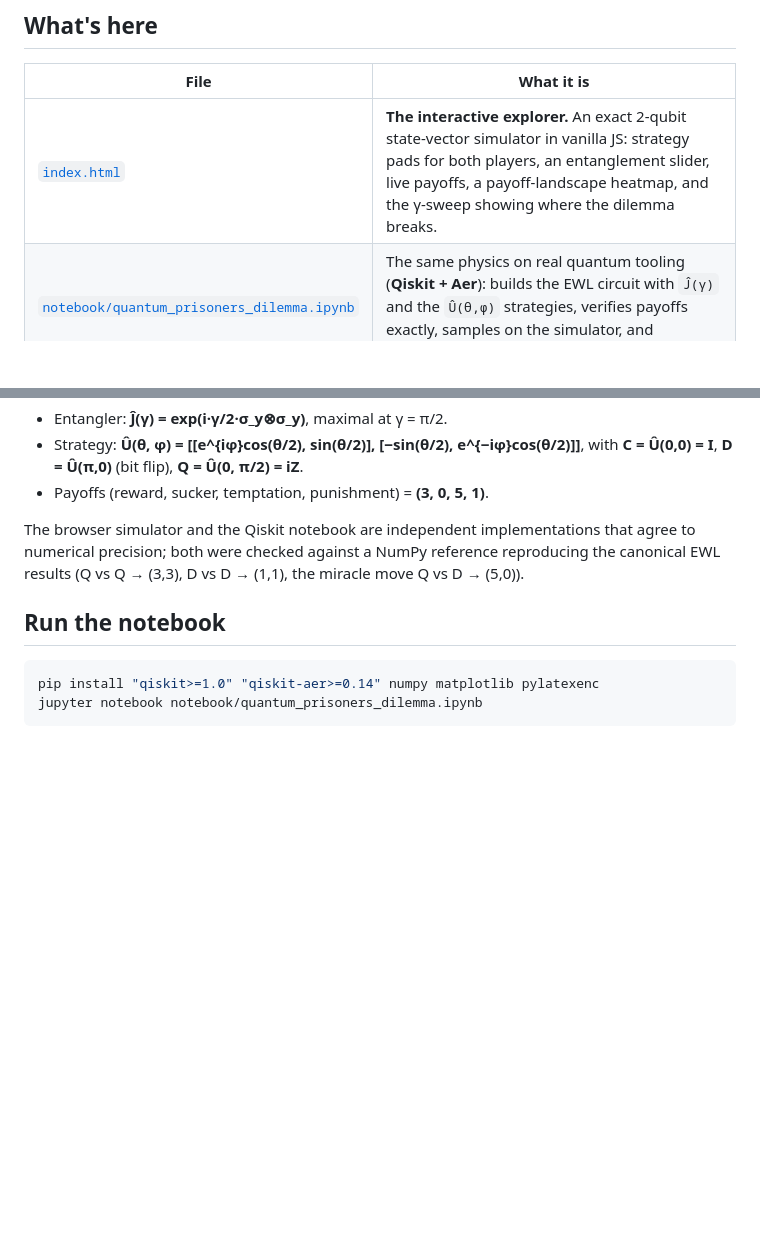
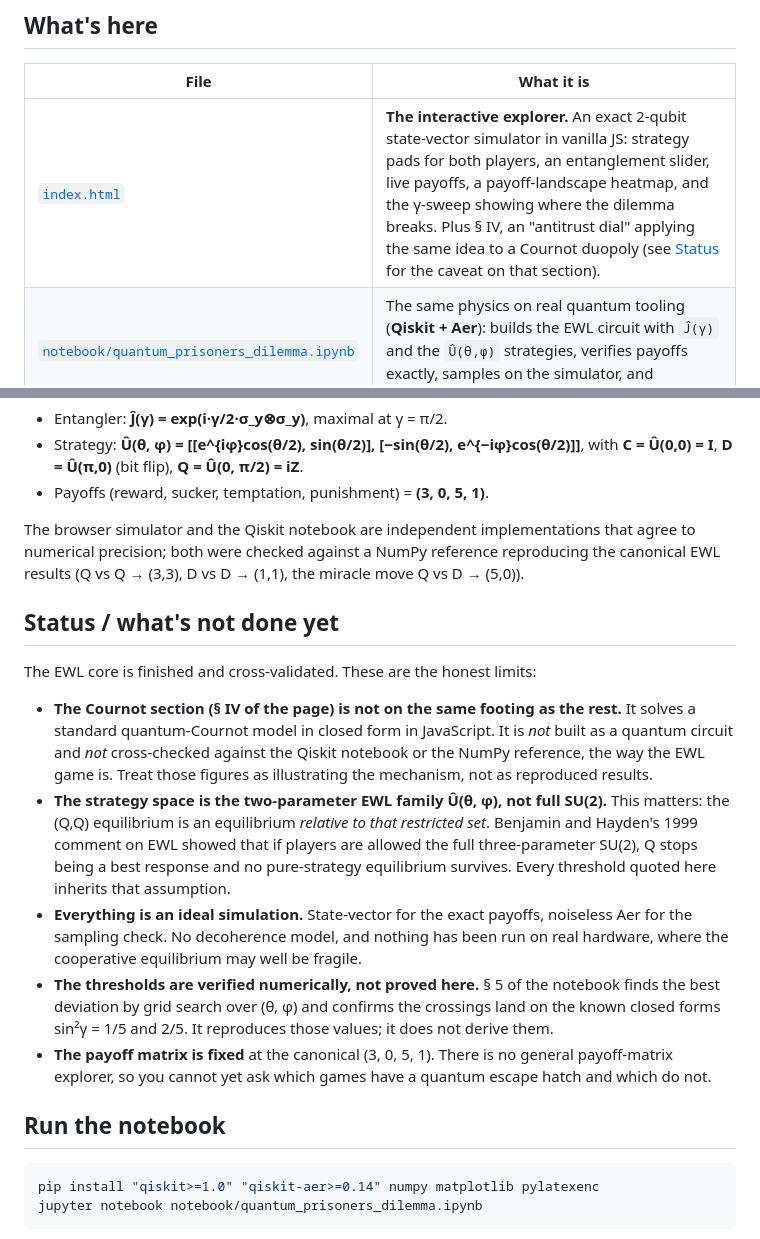
Before and after one commit to GitLostintheSauce/Quantum-Prisoner-s-Dilemma-Simulation, a Markdown page: README.md, 2 parts joined by grey strips. GitHub-like rendering; blank space fills up the shorter version.

Commit message:
README: add Status section with honest limits; note the Cournot dial in the file table
Co-Authored-By: Claude Opus 5 <noreply@anthropic.com>

````diff
--- a/README.md
+++ b/README.md
@@ -19,7 +19,7 @@ Built as the companion to my paper, *“How can quantum algorithms provide insig
 
 | File | What it is |
 |------|-----------|
-| [`index.html`](index.html) | **The interactive explorer.** An exact 2-qubit state-vector simulator in vanilla JS: strategy pads for both players, an entanglement slider, live payoffs, a payoff-landscape heatmap, and the γ-sweep showing where the dilemma breaks. |
+| [`index.html`](index.html) | **The interactive explorer.** An exact 2-qubit state-vector simulator in vanilla JS: strategy pads for both players, an entanglement slider, live payoffs, a payoff-landscape heatmap, and the γ-sweep showing where the dilemma breaks. Plus § IV, an "antitrust dial" applying the same idea to a Cournot duopoly (see [Status](#status--whats-not-done-yet) for the caveat on that section). |
 | [`notebook/quantum_prisoners_dilemma.ipynb`](notebook/quantum_prisoners_dilemma.ipynb) | The same physics on real quantum tooling (**Qiskit + Aer**): builds the EWL circuit with `Ĵ(γ)` and the `Û(θ,φ)` strategies, verifies payoffs exactly, samples on the simulator, and regenerates both figures. |
 | [`papers/`](papers/) | My paper, plus the survey I built on (Wang, *Advantages and Applications of Quantum Game Theory*, 2022). |
 
@@ -88,6 +88,28 @@ The browser simulator and the Qiskit notebook are independent implementations th
 precision; both were checked against a NumPy reference reproducing the canonical EWL results
 (Q vs Q → (3,3), D vs D → (1,1), the miracle move Q vs D → (5,0)).
 
+## Status / what's not done yet
+
+The EWL core is finished and cross-validated. These are the honest limits:
+
+- **The Cournot section (§ IV of the page) is not on the same footing as the rest.** It solves a
+  standard quantum-Cournot model in closed form in JavaScript. It is *not* built as a quantum circuit
+  and *not* cross-checked against the Qiskit notebook or the NumPy reference, the way the EWL game is.
+  Treat those figures as illustrating the mechanism, not as reproduced results.
+- **The strategy space is the two-parameter EWL family Û(θ, φ), not full SU(2).** This matters: the
+  (Q,Q) equilibrium is an equilibrium *relative to that restricted set*. Benjamin and Hayden's 1999
+  comment on EWL showed that if players are allowed the full three-parameter SU(2), Q stops being a
+  best response and no pure-strategy equilibrium survives. Every threshold quoted here inherits that
+  assumption.
+- **Everything is an ideal simulation.** State-vector for the exact payoffs, noiseless Aer for the
+  sampling check. No decoherence model, and nothing has been run on real hardware, where the
+  cooperative equilibrium may well be fragile.
+- **The thresholds are verified numerically, not proved here.** § 5 of the notebook finds the best
+  deviation by grid search over (θ, φ) and confirms the crossings land on the known closed forms
+  sin²γ = 1/5 and 2/5. It reproduces those values; it does not derive them.
+- **The payoff matrix is fixed** at the canonical (3, 0, 5, 1). There is no general payoff-matrix
+  explorer, so you cannot yet ask which games have a quantum escape hatch and which do not.
+
 ## Run the notebook
 
 ```bash
````
